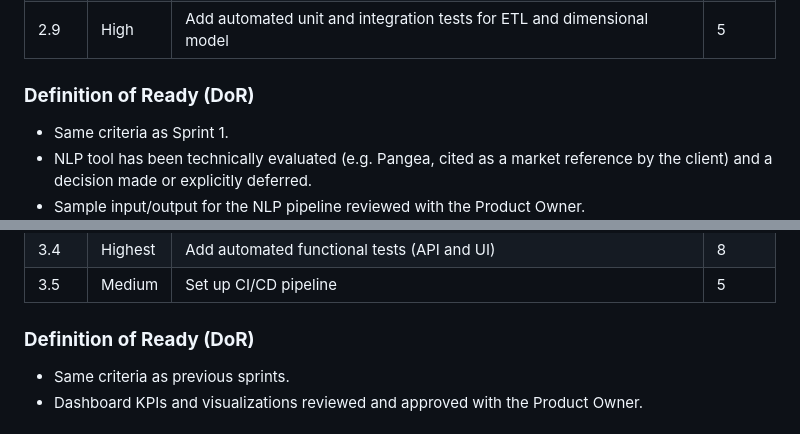
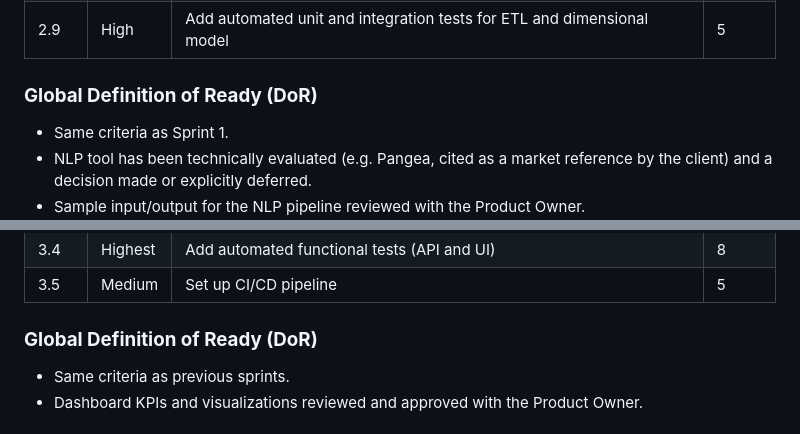
Before and after one commit to DataTechApi/DataLaw, a Markdown page: README.md, 2 parts joined by grey strips. GitHub-like rendering; folded sections open.

```diff
--- a/README.md
+++ b/README.md
@@ -223,7 +216,7 @@ A backlog item is considered done if:
 | 2.8 | Highest | Calculate average case processing time by court/topic | 8 |
 | 2.9 | High | Add automated unit and integration tests for ETL and dimensional model | 5 |
 
-### **Definition of Ready (DoR)**
+### **Global Definition of Ready (DoR)**
 
 * Same criteria as Sprint 1.
 * NLP tool has been technically evaluated (e.g. Pangea, cited as a market reference by the client) and a decision made or explicitly deferred.
@@ -254,7 +247,7 @@ A backlog item is considered done if:
 | 3.4 | Highest | Add automated functional tests (API and UI) | 8 |
 | 3.5 | Medium | Set up CI/CD pipeline | 5 |
 
-### **Definition of Ready (DoR)**
+### **Global Definition of Ready (DoR)**
 
 * Same criteria as previous sprints.
 * Dashboard KPIs and visualizations reviewed and approved with the Product Owner.
```
Also changed, not shown: other parts of README.md (+41 -54 lines).
